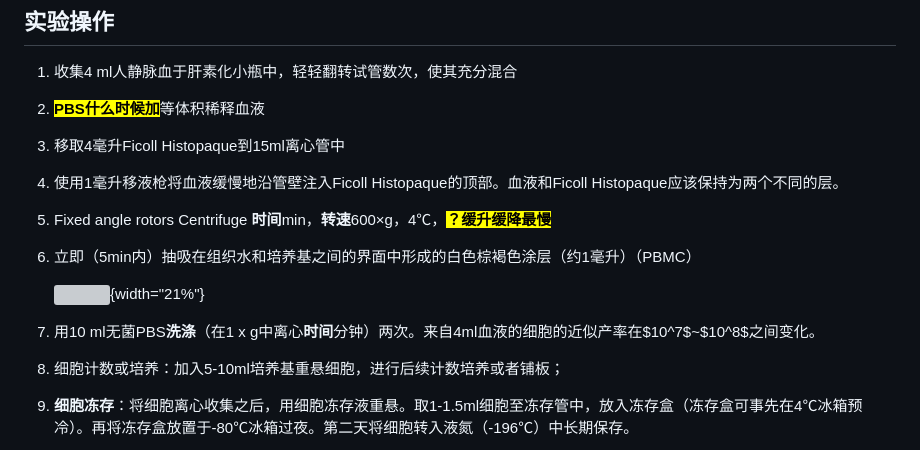
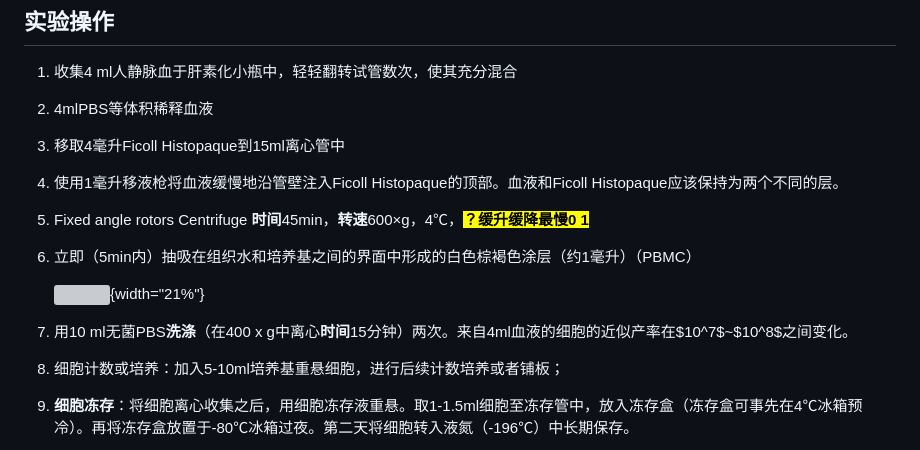
Before and after one commit to wanganlin00/TumorBioProtocolPedia, a Markdown page: PBMCs.md, the part around the change. Rendered like a GitHub page; grey boxes are pictures that could not be loaded.

Commit message:
更新 PBMCs.md

```diff
--- a/PBMCs.md
+++ b/PBMCs.md
@@ -34,19 +34,19 @@ categories: [protocols,cell]
 
 1.  收集4 ml人静脉血于肝素化小瓶中，轻轻翻转试管数次，使其充分混合
 
-2.  <mark>**PBS什么时候加**</mark>等体积稀释血液
+2.  4mlPBS等体积稀释血液
 
 3.  移取4毫升Ficoll Histopaque到15ml离心管中
 
 4.  使用1毫升移液枪将血液缓慢地沿管壁注入Ficoll Histopaque的顶部。血液和Ficoll Histopaque应该保持为两个不同的层。
 
-5.  Fixed angle rotors Centrifuge **时间**min，**转速**600×g，4℃，<mark>**？缓升缓降最慢**</mark>
+5.  Fixed angle rotors Centrifuge **时间**45min，**转速**600×g，4℃，<mark>**？缓升缓降最慢0 1**</mark>
 
 6.  立即（5min内）抽吸在组织水和培养基之间的界面中形成的白色棕褐色涂层（约1毫升）（PBMC）
 
     ![](images/PBMCs.bmp){width="21%"}
 
-7.  用10 ml无菌PBS**洗涤**（在1 x g中离心**时间**分钟）两次。来自4ml血液的细胞的近似产率在$10^7$\~$10^8$之间变化。
+7.  用10 ml无菌PBS**洗涤**（在400 x g中离心**时间**15分钟）两次。来自4ml血液的细胞的近似产率在$10^7$\~$10^8$之间变化。
 
 8.  细胞计数或培养：加入5-10ml培养基重悬细胞，进行后续计数培养或者铺板；
 
```
